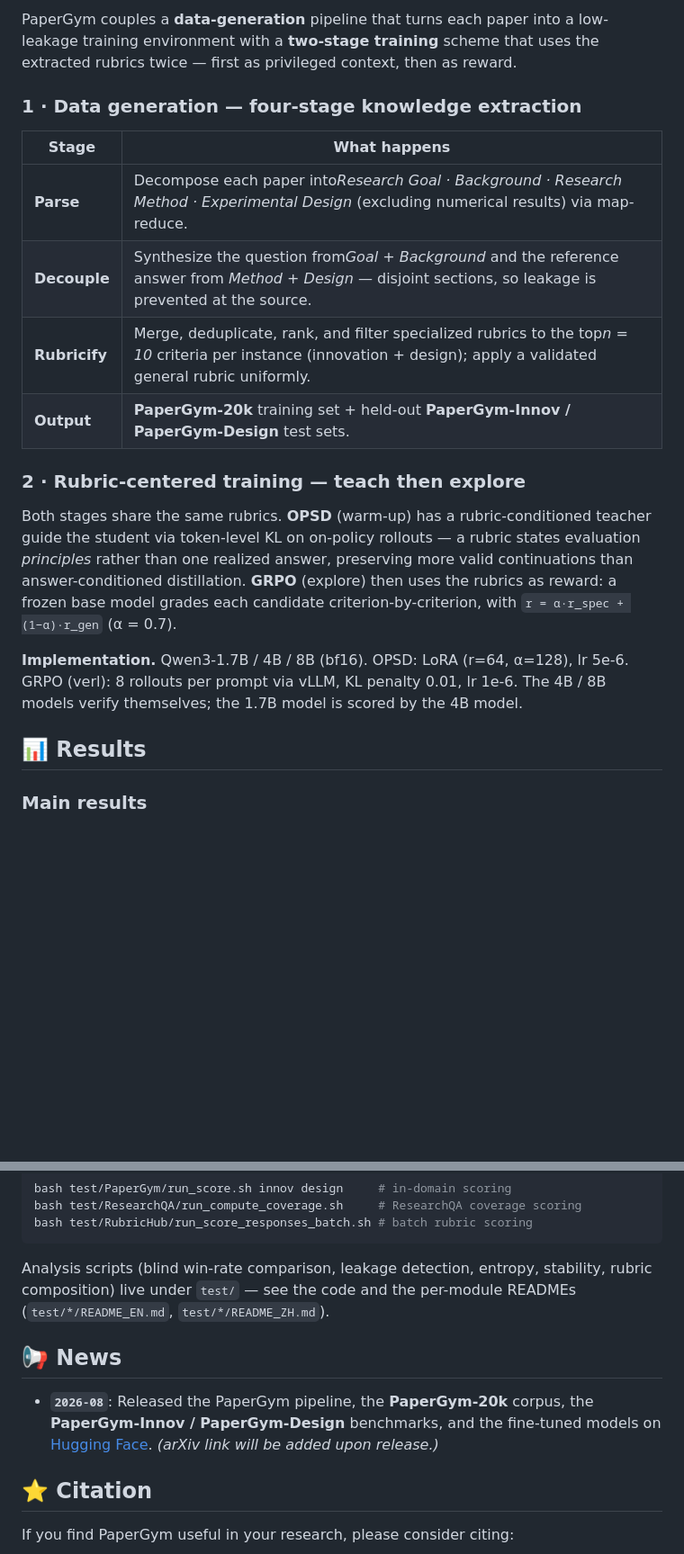
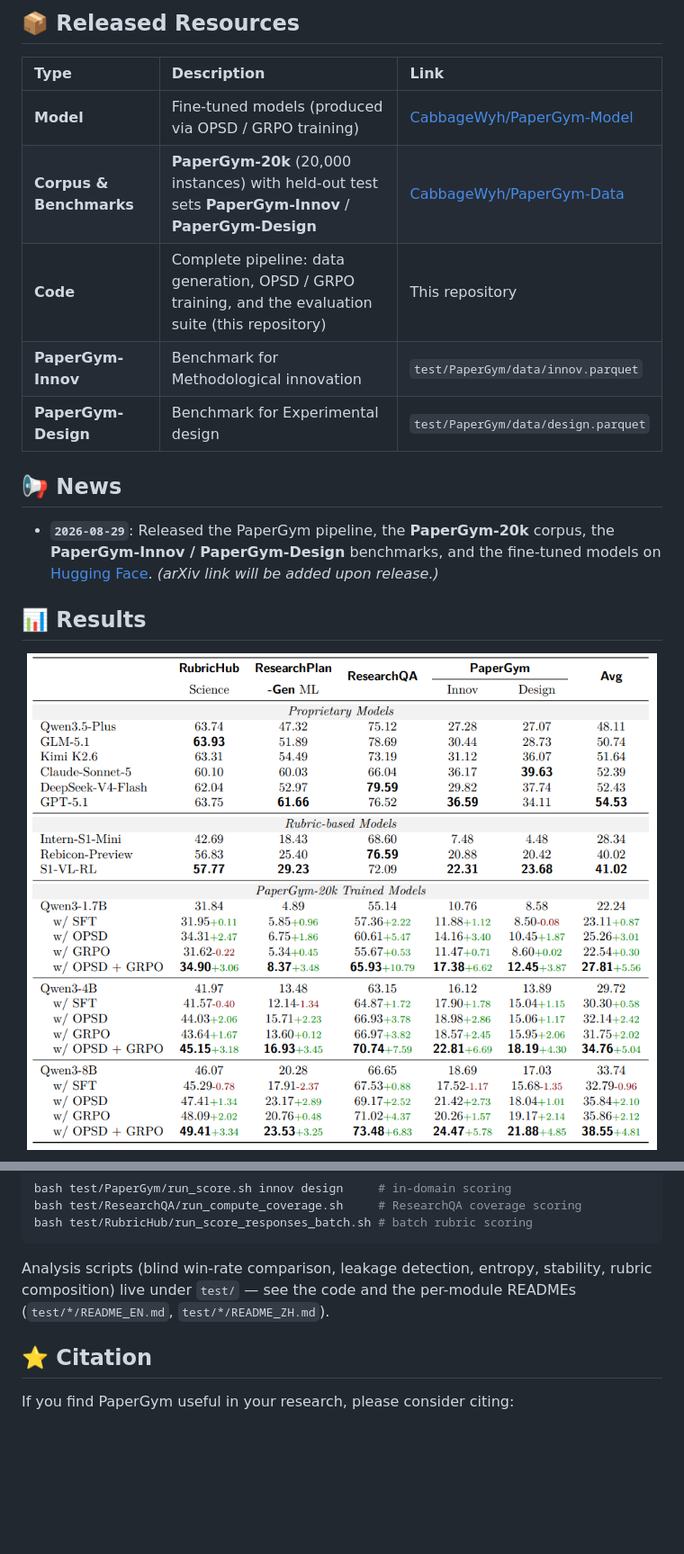
Before and after one commit to ZJU-REAL/PaperGym, a Markdown page: README.md, 2 parts joined by grey strips. Shown at 90% size. Rendered like a GitHub page; blank space fills up the shorter version.

Commit message:
Revise README for improved clarity and structure
Updated the README.md to enhance clarity and structure, including an overview of PaperGym, highlights, released resources, and benchmarks.

```diff
--- a/README.md
+++ b/README.md
@@ -37,23 +26,23 @@ The rubrics are then used **twice** during training: first as privileged context
 
-PaperGym couples a **data-generation** pipeline that turns each paper into a low-leakage training environment with a **two-stage training** scheme that uses the extracted rubrics twice — first as privileged context, then as reward.
+## 📦 Released Resources
 
-### 1 · Data generation — four-stage knowledge extraction
+| Type | Description | Link |
+|:---|:---|:---|
+| **Model** | Fine-tuned models (produced via OPSD / GRPO training) | [CabbageWyh/PaperGym-Model](https://huggingface.co/CabbageWyh/PaperGym-Model) |
+| **Corpus & Benchmarks** | **PaperGym-20k** (20,000 instances) with held-out test sets **PaperGym-Innov** / **PaperGym-Design** | [CabbageWyh/PaperGym-Data](https://huggingface.co/datasets/CabbageWyh/PaperGym-Data) |
+| **Code** | Complete pipeline: data generation, OPSD / GRPO training, and the evaluation suite (this repository) | This repository |
+| **PaperGym-Innov**  | Benchmark for Methodological innovation | `test/PaperGym/data/innov.parquet`  |
+| **PaperGym-Design** | Benchmark for Experimental design       | `test/PaperGym/data/design.parquet` |
 
-| Stage               | What happens                                                                                                                                                           |
-| ------------------- | ---------------------------------------------------------------------------------------------------------------------------------------------------------------------- |
-| **Parse**     | Decompose each paper into*Research Goal · Background · Research Method · Experimental Design* (excluding numerical results) via map-reduce.                       |
-| **Decouple**  | Synthesize the question from*Goal + Background* and the reference answer from *Method + Design* — disjoint sections, so leakage is prevented at the source.       |
-| **Rubricify** | Merge, deduplicate, rank, and filter specialized rubrics to the top*n = 10* criteria per instance (innovation + design); apply a validated general rubric uniformly. |
-| **Output**    | **PaperGym-20k** training set + held-out **PaperGym-Innov / PaperGym-Design** test sets.                                                                   |
 
-### 2 · Rubric-centered training — teach then explore
+## 📢 News
 
-Both stages share the same rubrics. **OPSD** (warm-up) has a rubric-conditioned teacher guide the student via token-level KL on on-policy rollouts — a rubric states evaluation *principles* rather than one realized answer, preserving more valid continuations than answer-conditioned distillation. **GRPO** (explore) then uses the rubrics as reward: a frozen base model grades each candidate criterion-by-criterion, with `r = α·r_spec + (1−α)·r_gen` (α = 0.7).
-
-**Implementation.** Qwen3-1.7B / 4B / 8B (bf16). OPSD: LoRA (r=64, α=128), lr 5e-6. GRPO (verl): 8 rollouts per prompt via vLLM, KL penalty 0.01, lr 1e-6. The 4B / 8B models verify themselves; the 1.7B model is scored by the 4B model.
+- **`2026-08-29`**: Released the PaperGym pipeline, the **PaperGym-20k** corpus, the **PaperGym-Innov / PaperGym-Design** benchmarks, and the fine-tuned models on [Hugging Face](https://huggingface.co/CabbageWyh/PaperGym-Model). *(arXiv link will be added upon release.)*
 
 ## 📊 Results
 
-### Main results
+<p align="center">
+  <img src="docs/images/table.png" width="700" alt="Main results across model scales and training strategies">
+</p>
 
 <p align="center">
@@ -172,9 +127,6 @@ bash test/RubricHub/run_score_responses_batch.sh # batch rubric scoring
 
 Analysis scripts (blind win-rate comparison, leakage detection, entropy, stability, rubric composition) live under `test/` — see the code and the per-module READMEs (`test/*/README_EN.md`, `test/*/README_ZH.md`).
 
-## 📢 News
-
-- **`2026-08`**: Released the PaperGym pipeline, the **PaperGym-20k** corpus, the **PaperGym-Innov / PaperGym-Design** benchmarks, and the fine-tuned models on [Hugging Face](https://huggingface.co/CabbageWyh/PaperGym-Model). *(arXiv link will be added upon release.)*
 
 ## ⭐ Citation
 
```
Also changed, not shown: other parts of README.md (+5 -50 lines).
